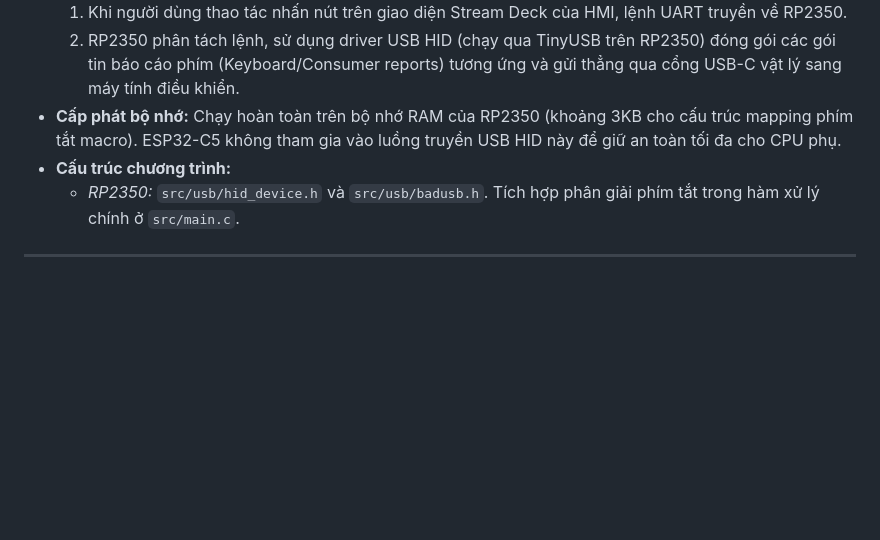
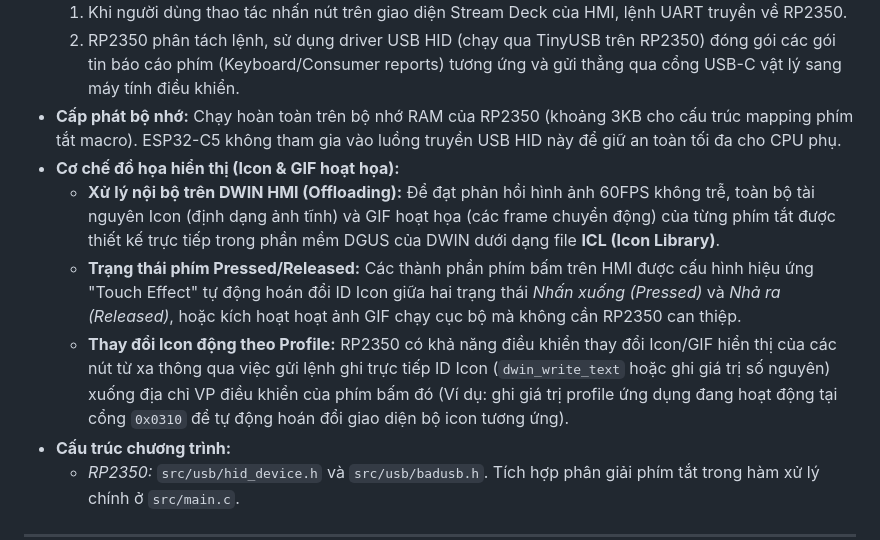
Before and after one commit to Gurayushi/HackerHMI, a Markdown page: HackerHMI_Architecture.md, the part around the change. GitHub-like rendering; blank space fills up the shorter version.

Commit message:
docs: add Stream Deck icon/GIF rendering and profile-switching mechanics details

```diff
--- a/HackerHMI_Architecture.md
+++ b/HackerHMI_Architecture.md
@@ -43,6 +43,10 @@ Hệ thống hoạt động theo mô hình **Đa xử lý không đối xứng (
     1. Khi người dùng thao tác nhấn nút trên giao diện Stream Deck của HMI, lệnh UART truyền về RP2350.
     2. RP2350 phân tách lệnh, sử dụng driver USB HID (chạy qua TinyUSB trên RP2350) đóng gói các gói tin báo cáo phím (Keyboard/Consumer reports) tương ứng và gửi thẳng qua cổng USB-C vật lý sang máy tính điều khiển.
 *   **Cấp phát bộ nhớ:** Chạy hoàn toàn trên bộ nhớ RAM của RP2350 (khoảng 3KB cho cấu trúc mapping phím tắt macro). ESP32-C5 không tham gia vào luồng truyền USB HID này để giữ an toàn tối đa cho CPU phụ.
+*   **Cơ chế đồ họa hiển thị (Icon & GIF hoạt họa):**
+    *   **Xử lý nội bộ trên DWIN HMI (Offloading):** Để đạt phản hồi hình ảnh 60FPS không trễ, toàn bộ tài nguyên Icon (định dạng ảnh tĩnh) và GIF hoạt họa (các frame chuyển động) của từng phím tắt được thiết kế trực tiếp trong phần mềm DGUS của DWIN dưới dạng file **ICL (Icon Library)**.
+    *   **Trạng thái phím Pressed/Released:** Các thành phần phím bấm trên HMI được cấu hình hiệu ứng "Touch Effect" tự động hoán đổi ID Icon giữa hai trạng thái *Nhấn xuống (Pressed)* và *Nhả ra (Released)*, hoặc kích hoạt hoạt ảnh GIF chạy cục bộ mà không cần RP2350 can thiệp.
+    *   **Thay đổi Icon động theo Profile:** RP2350 có khả năng điều khiển thay đổi Icon/GIF hiển thị của các nút từ xa thông qua việc gửi lệnh ghi trực tiếp ID Icon (`dwin_write_text` hoặc ghi giá trị số nguyên) xuống địa chỉ VP điều khiển của phím bấm đó (Ví dụ: ghi giá trị profile ứng dụng đang hoạt động tại cổng `0x0310` để tự động hoán đổi giao diện bộ icon tương ứng).
 *   **Cấu trúc chương trình:**
     *   *RP2350:* `src/usb/hid_device.h` và `src/usb/badusb.h`. Tích hợp phân giải phím tắt trong hàm xử lý chính ở `src/main.c`.
 
```
